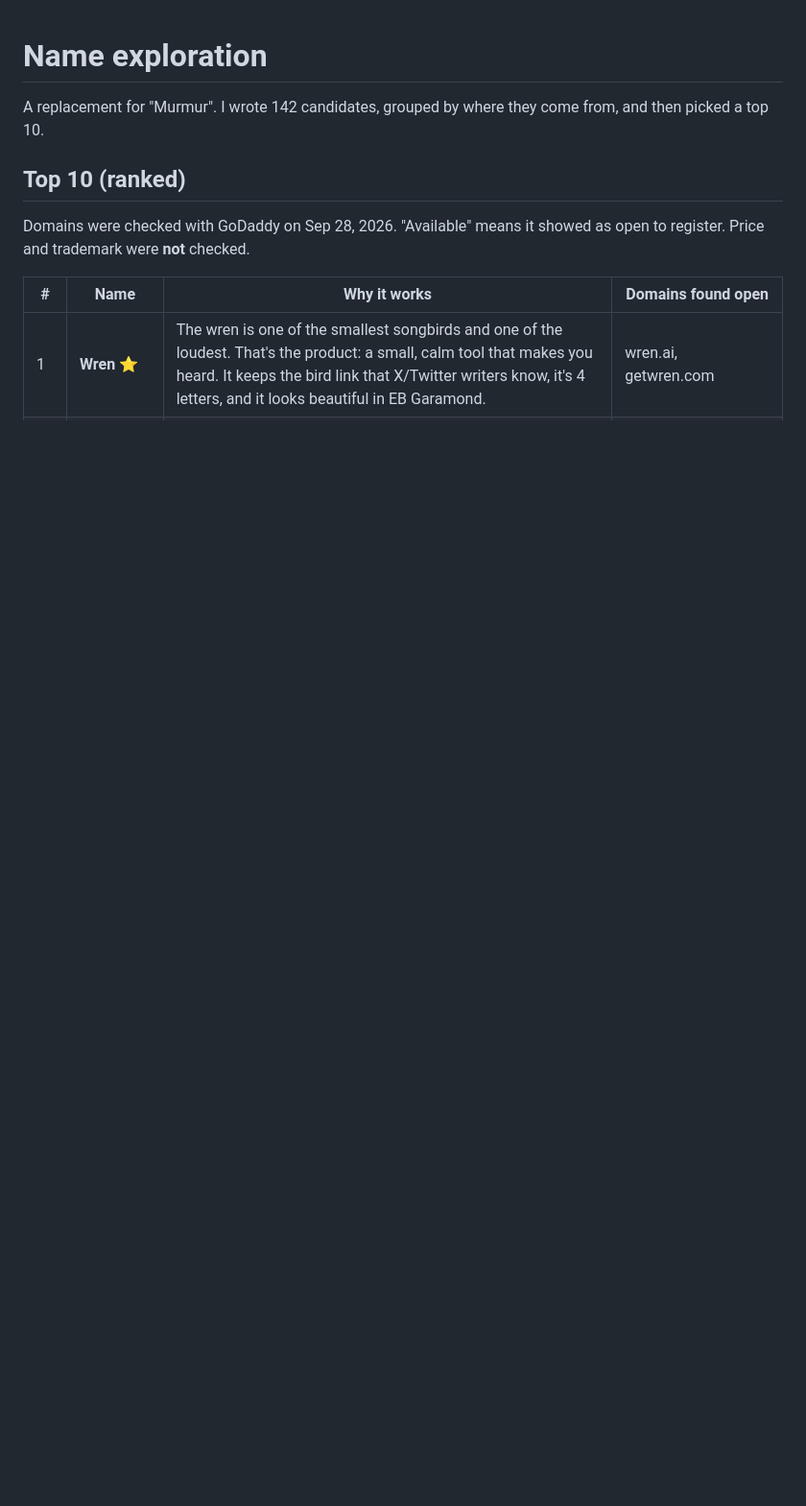
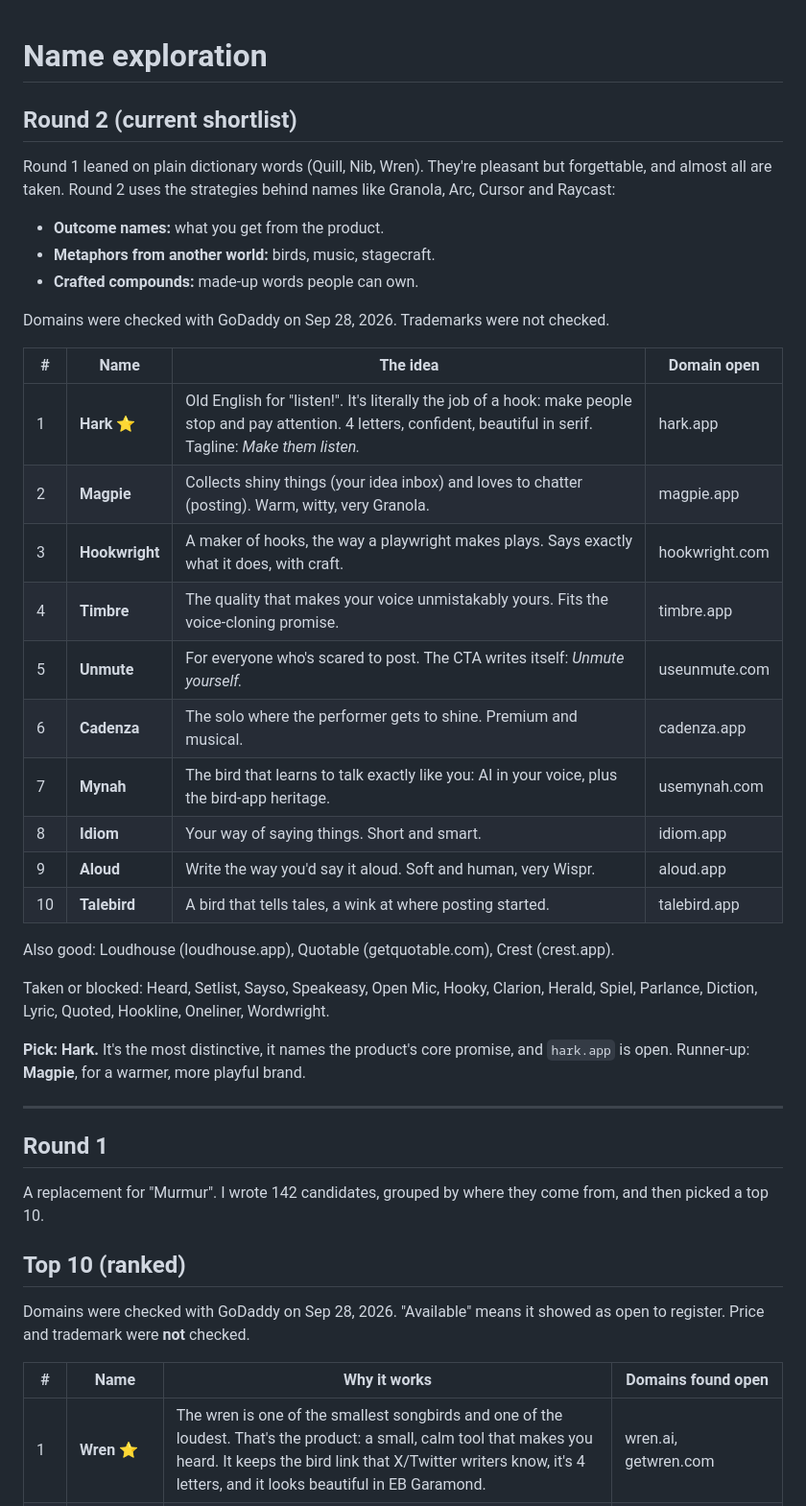
Before and after one commit to xyphre1314/xyphre1314, a Markdown page: murmur/NAMES.md, the part around the change. Shown at 96% size. Drawn GitHub-style; blank space fills up the shorter version.

Commit message:
Add round 2 name shortlist with domain checks
Co-Authored-By: Claude Opus 5.5 <noreply@anthropic.com>
Claude-Session: https://claude.ai/code/session_012qG1g4dMuvywbauTCQRShw

```diff
--- a/murmur/NAMES.md
+++ b/murmur/NAMES.md
@@ -1,4 +1,36 @@
 # Name exploration
+
+## Round 2 (current shortlist)
+
+Round 1 leaned on plain dictionary words (Quill, Nib, Wren). They're pleasant but forgettable, and almost all are taken. Round 2 uses the strategies behind names like Granola, Arc, Cursor and Raycast:
+- **Outcome names:** what you get from the product.
+- **Metaphors from another world:** birds, music, stagecraft.
+- **Crafted compounds:** made-up words people can own.
+
+Domains were checked with GoDaddy on Sep 28, 2026. Trademarks were not checked.
+
+| # | Name | The idea | Domain open |
+|---|---|---|---|
+| 1 | **Hark** ⭐ | Old English for "listen!". It's literally the job of a hook: make people stop and pay attention. 4 letters, confident, beautiful in serif. Tagline: *Make them listen.* | hark.app |
+| 2 | **Magpie** | Collects shiny things (your idea inbox) and loves to chatter (posting). Warm, witty, very Granola. | magpie.app |
+| 3 | **Hookwright** | A maker of hooks, the way a playwright makes plays. Says exactly what it does, with craft. | hookwright.com |
+| 4 | **Timbre** | The quality that makes your voice unmistakably yours. Fits the voice-cloning promise. | timbre.app |
+| 5 | **Unmute** | For everyone who's scared to post. The CTA writes itself: *Unmute yourself.* | useunmute.com |
+| 6 | **Cadenza** | The solo where the performer gets to shine. Premium and musical. | cadenza.app |
+| 7 | **Mynah** | The bird that learns to talk exactly like you: AI in your voice, plus the bird-app heritage. | usemynah.com |
+| 8 | **Idiom** | Your way of saying things. Short and smart. | idiom.app |
+| 9 | **Aloud** | Write the way you'd say it aloud. Soft and human, very Wispr. | aloud.app |
+| 10 | **Talebird** | A bird that tells tales, a wink at where posting started. | talebird.app |
+
+Also good: Loudhouse (loudhouse.app), Quotable (getquotable.com), Crest (crest.app).
+
+Taken or blocked: Heard, Setlist, Sayso, Speakeasy, Open Mic, Hooky, Clarion, Herald, Spiel, Parlance, Diction, Lyric, Quoted, Hookline, Oneliner, Wordwright.
+
+**Pick: Hark.** It's the most distinctive, it names the product's core promise, and `hark.app` is open. Runner-up: **Magpie**, for a warmer, more playful brand.
+
+---
+
+## Round 1
 
 A replacement for "Murmur". I wrote 142 candidates, grouped by where they come from, and then picked a top 10.
 
```
